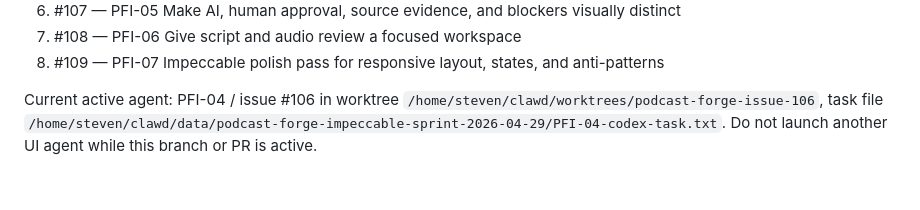
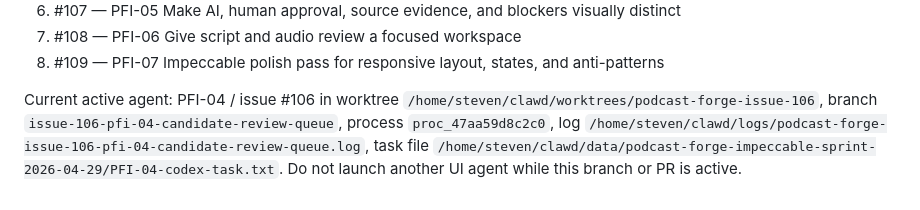
Before and after one commit to steven-d-pennington/podcast-forge, a Markdown page: HANDOFF.md, the part around the change. Rendered like a GitHub page.

Commit message:
docs: record pfi-04 active agent process

```diff
--- a/HANDOFF.md
+++ b/HANDOFF.md
@@ -498,4 +498,4 @@ Recommended order/status:
 7. #108 — PFI-06 Give script and audio review a focused workspace
 8. #109 — PFI-07 Impeccable polish pass for responsive layout, states, and anti-patterns
 
-Current active agent: PFI-04 / issue #106 in worktree `/home/steven/clawd/worktrees/podcast-forge-issue-106`, task file `/home/steven/clawd/data/podcast-forge-impeccable-sprint-2026-04-29/PFI-04-codex-task.txt`. Do not launch another UI agent while this branch or PR is active.
+Current active agent: PFI-04 / issue #106 in worktree `/home/steven/clawd/worktrees/podcast-forge-issue-106`, branch `issue-106-pfi-04-candidate-review-queue`, process `proc_47aa59d8c2c0`, log `/home/steven/clawd/logs/podcast-forge-issue-106-pfi-04-candidate-review-queue.log`, task file `/home/steven/clawd/data/podcast-forge-impeccable-sprint-2026-04-29/PFI-04-codex-task.txt`. Do not launch another UI agent while this branch or PR is active.
```
